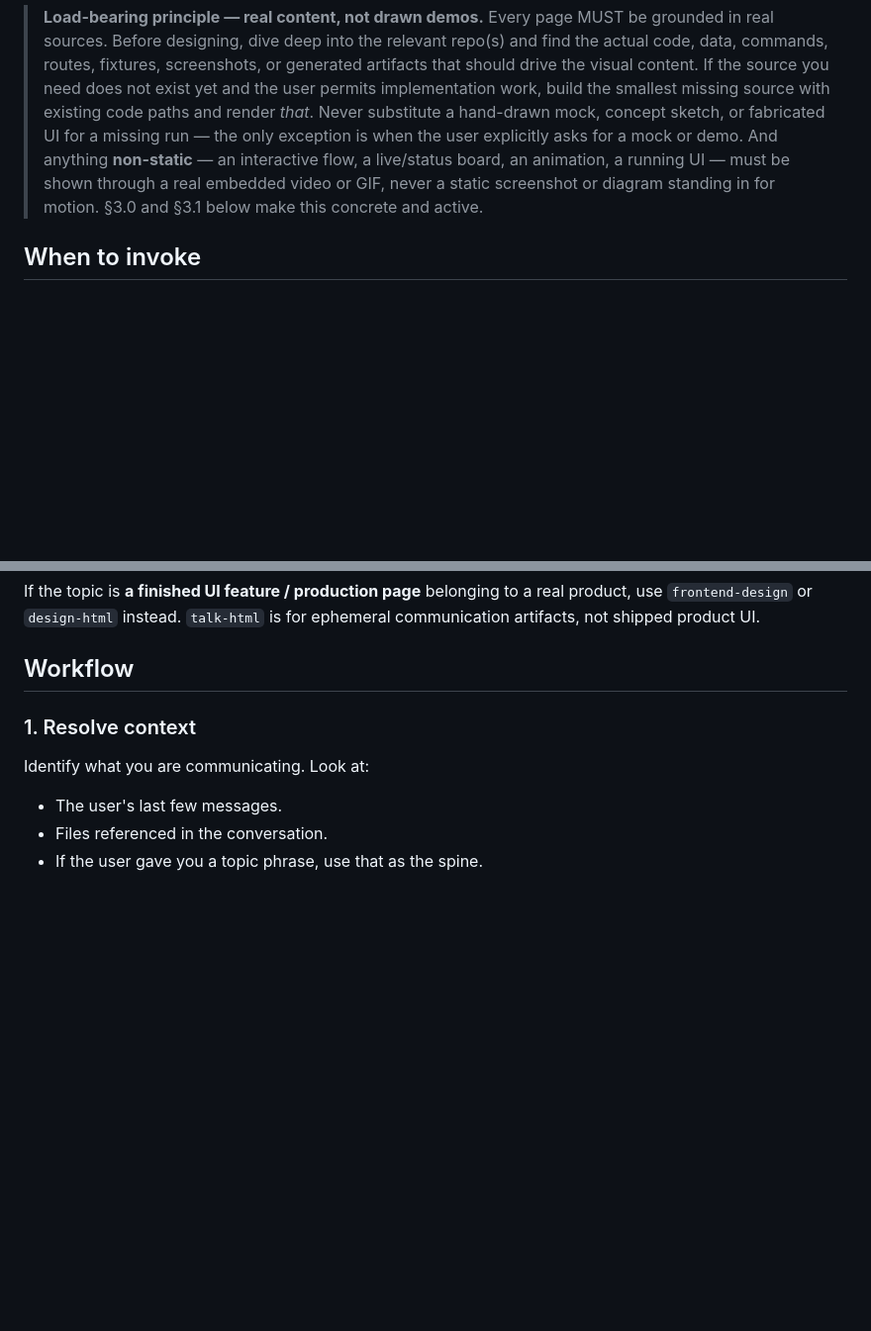
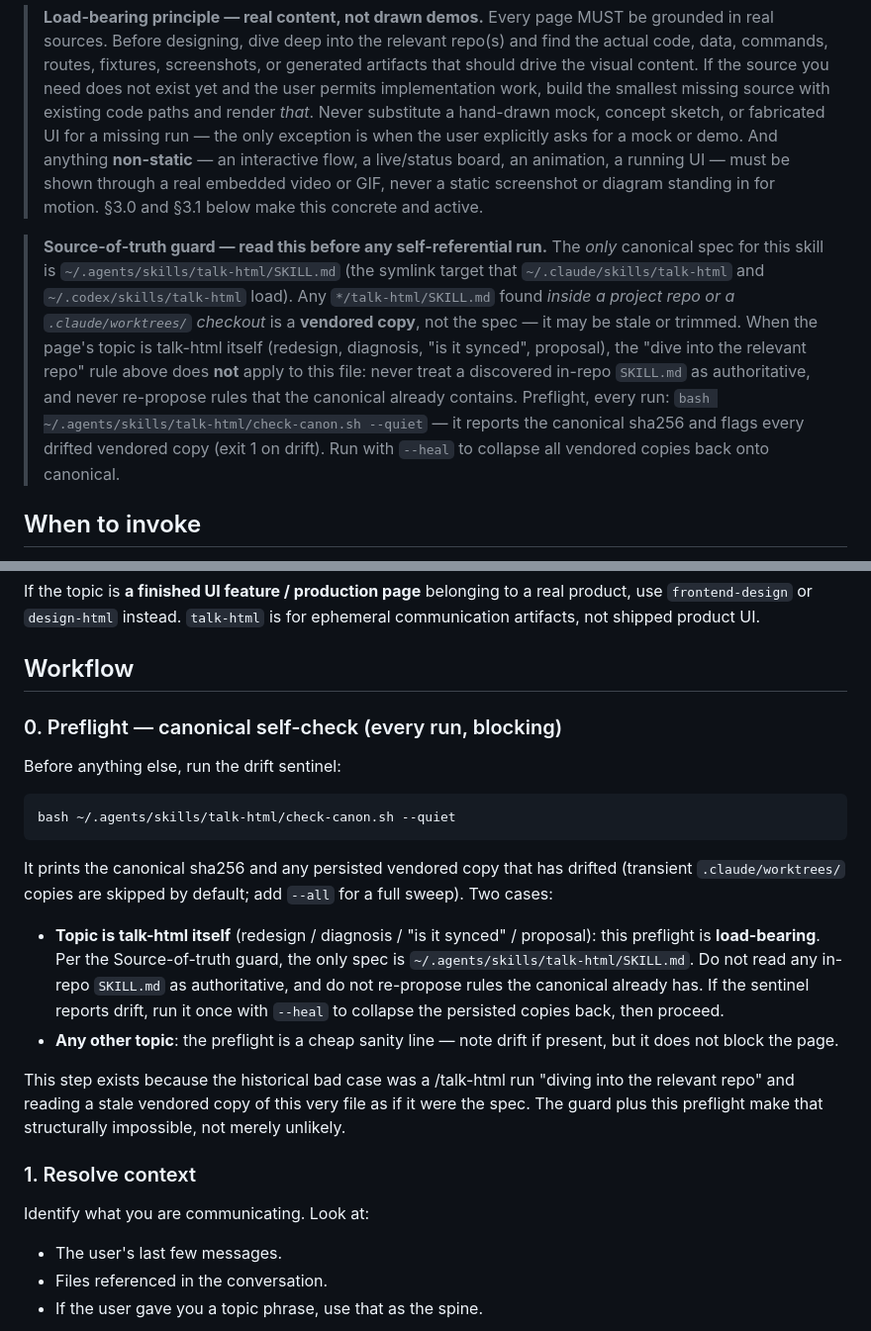
Before and after one commit to liush2yuxjtu/comp-voice, a Markdown page: skills/talk-html/SKILL.md, 2 parts joined by grey strips. Shown at 99% size. Drawn GitHub-style; blank space fills up the shorter version.

Commit message:
chore(talk-html): sync vendored SKILL.md to canonical
Aligns this repo's vendored talk-html skill with the canonical
~/.agents/skills/talk-html/SKILL.md (sha256 6b591eab…), which now
carries the source-of-truth guard + drift-sentinel preflight.
Prevents a /talk-html self-referential run from misreading this
stale copy as the spec.

Co-Authored-By: Claude Opus 4.7 (1M context) <noreply@anthropic.com>

````diff
--- a/skills/talk-html/SKILL.md
+++ b/skills/talk-html/SKILL.md
@@ -20,6 +20,20 @@ Communicate in HTML, not chat. Local preview first, then gist-publish for perman
 > never a static screenshot or diagram standing in for motion. §3.0 and §3.1
 > below make this concrete and active.
 
+> **Source-of-truth guard — read this before any self-referential run.** The
+> *only* canonical spec for this skill is `~/.agents/skills/talk-html/SKILL.md`
+> (the symlink target that `~/.claude/skills/talk-html` and
+> `~/.codex/skills/talk-html` load). Any `*/talk-html/SKILL.md` found *inside a
+> project repo or a `.claude/worktrees/` checkout* is a **vendored copy**, not
+> the spec — it may be stale or trimmed. When the page's topic is talk-html
+> itself (redesign, diagnosis, "is it synced", proposal), the "dive into the
+> relevant repo" rule above does **not** apply to this file: never treat a
+> discovered in-repo `SKILL.md` as authoritative, and never re-propose rules
+> that the canonical already contains. Preflight, every run:
+> `bash ~/.agents/skills/talk-html/check-canon.sh --quiet` — it reports the
+> canonical sha256 and flags every drifted vendored copy (exit 1 on drift).
+> Run with `--heal` to collapse all vendored copies back onto canonical.
+
 ## When to invoke
 
 - The current answer is structured enough that an HTML page beats a chat scroll (essay, recap, status board, proposal, letter).
@@ -30,6 +44,32 @@ Communicate in HTML, not chat. Local preview first, then gist-publish for perman
 If the topic is **a finished UI feature / production page** belonging to a real product, use `frontend-design` or `design-html` instead. `talk-html` is for ephemeral communication artifacts, not shipped product UI.
 
 ## Workflow
+
+### 0. Preflight — canonical self-check (every run, blocking)
+
+Before anything else, run the drift sentinel:
+
+```bash
+bash ~/.agents/skills/talk-html/check-canon.sh --quiet
+```
+
+It prints the canonical sha256 and any persisted vendored copy that has
+drifted (transient `.claude/worktrees/` copies are skipped by default; add
+`--all` for a full sweep). Two cases:
+
+- **Topic is talk-html itself** (redesign / diagnosis / "is it synced" /
+  proposal): this preflight is **load-bearing**. Per the Source-of-truth guard,
+  the only spec is `~/.agents/skills/talk-html/SKILL.md`. Do not read any
+  in-repo `SKILL.md` as authoritative, and do not re-propose rules the
+  canonical already has. If the sentinel reports drift, run it once with
+  `--heal` to collapse the persisted copies back, then proceed.
+- **Any other topic**: the preflight is a cheap sanity line — note drift if
+  present, but it does not block the page.
+
+This step exists because the historical bad case was a /talk-html run "diving
+into the relevant repo" and reading a stale vendored copy of this very file as
+if it were the spec. The guard plus this preflight make that structurally
+impossible, not merely unlikely.
 
 ### 1. Resolve context
 
````
